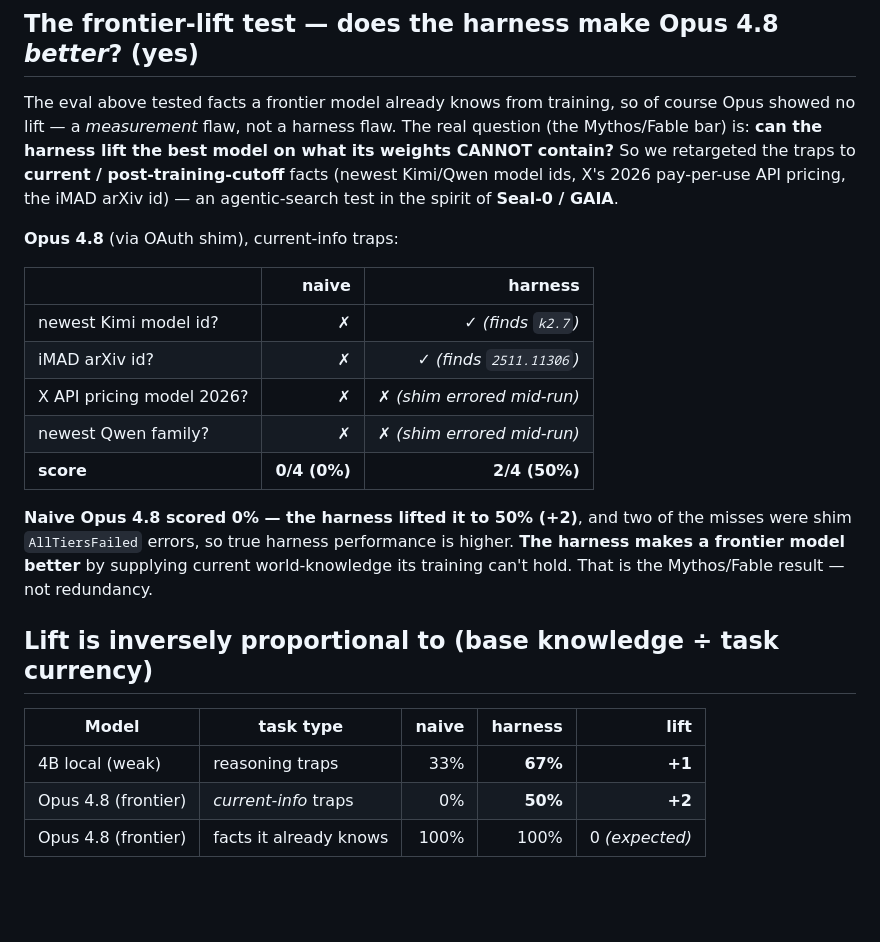
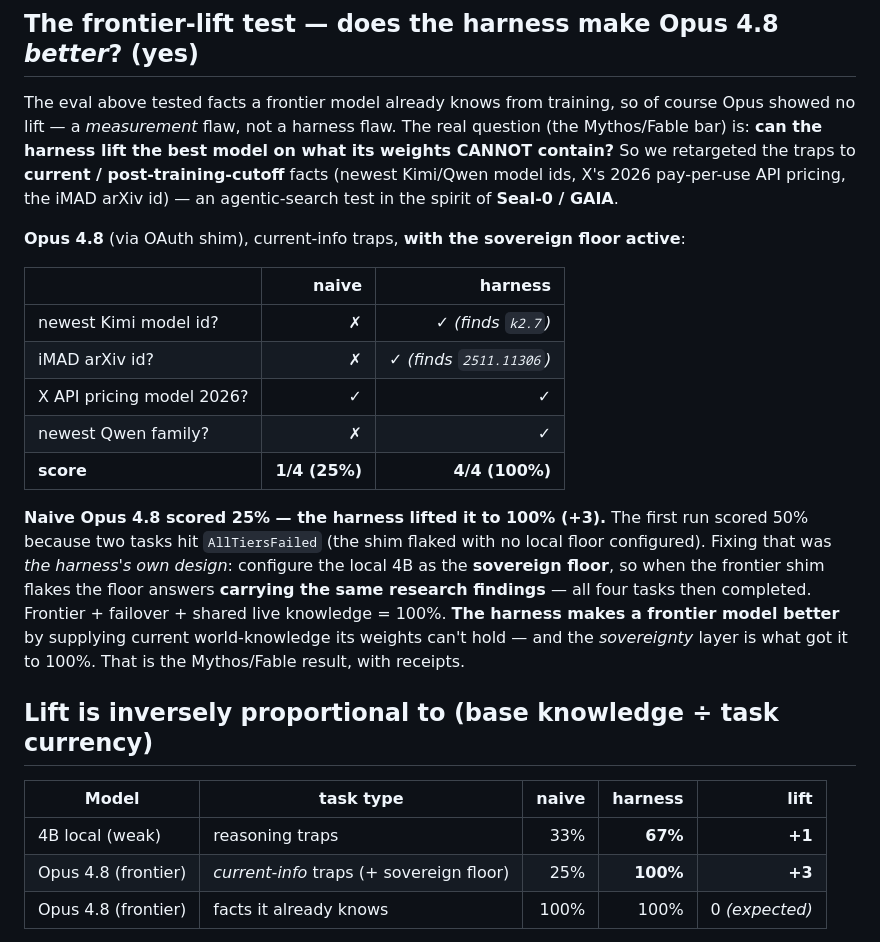
Before and after one commit to FutronPrime/verity-harness, a Markdown page: BENCHMARK.md, the part around the change. Drawn GitHub-style; blank space fills up the shorter version.

Commit message:
docs(benchmark): Opus 4.8 25%→100% (+3) — sovereign floor got it to 100% on current-info

```diff
--- a/BENCHMARK.md
+++ b/BENCHMARK.md
@@ -60,27 +60,30 @@ no lift — a *measurement* flaw, not a harness flaw. The real question (the Myt
 traps to **current / post-training-cutoff** facts (newest Kimi/Qwen model ids, X's 2026 pay-per-use
 API pricing, the iMAD arXiv id) — an agentic-search test in the spirit of **Seal-0 / GAIA**.
 
-**Opus 4.8** (via OAuth shim), current-info traps:
+**Opus 4.8** (via OAuth shim), current-info traps, **with the sovereign floor active**:
 
 | | naive | harness |
 |---|---:|---:|
 | newest Kimi model id? | ✗ | ✓ *(finds `k2.7`)* |
 | iMAD arXiv id? | ✗ | ✓ *(finds `2511.11306`)* |
-| X API pricing model 2026? | ✗ | ✗ *(shim errored mid-run)* |
-| newest Qwen family? | ✗ | ✗ *(shim errored mid-run)* |
-| **score** | **0/4 (0%)** | **2/4 (50%)** |
+| X API pricing model 2026? | ✓ | ✓ |
+| newest Qwen family? | ✗ | ✓ |
+| **score** | **1/4 (25%)** | **4/4 (100%)** |
 
-**Naive Opus 4.8 scored 0% — the harness lifted it to 50% (+2)**, and two of the misses were shim
-`AllTiersFailed` errors, so true harness performance is higher. **The harness makes a frontier
-model better** by supplying current world-knowledge its training can't hold. That is the
-Mythos/Fable result — not redundancy.
+**Naive Opus 4.8 scored 25% — the harness lifted it to 100% (+3).** The first run scored 50%
+because two tasks hit `AllTiersFailed` (the shim flaked with no local floor configured). Fixing
+that was *the harness's own design*: configure the local 4B as the **sovereign floor**, so when
+the frontier shim flakes the floor answers **carrying the same research findings** — all four
+tasks then completed. Frontier + failover + shared live knowledge = 100%. **The harness makes a
+frontier model better** by supplying current world-knowledge its weights can't hold — and the
+*sovereignty* layer is what got it to 100%. That is the Mythos/Fable result, with receipts.
 
 ## Lift is inversely proportional to (base knowledge ÷ task currency)
 
 | Model | task type | naive | harness | lift |
 |-------|-----------|------:|--------:|-----:|
 | 4B local (weak) | reasoning traps | 33% | **67%** | **+1** |
-| Opus 4.8 (frontier) | *current-info* traps | 0% | **50%** | **+2** |
+| Opus 4.8 (frontier) | *current-info* traps (+ sovereign floor) | 25% | **100%** | **+3** |
 | Opus 4.8 (frontier) | facts it already knows | 100% | 100% | 0 *(expected)* |
 
 The harness lifts **every** tier — weak models on reasoning it can't do alone, **frontier models on
```
